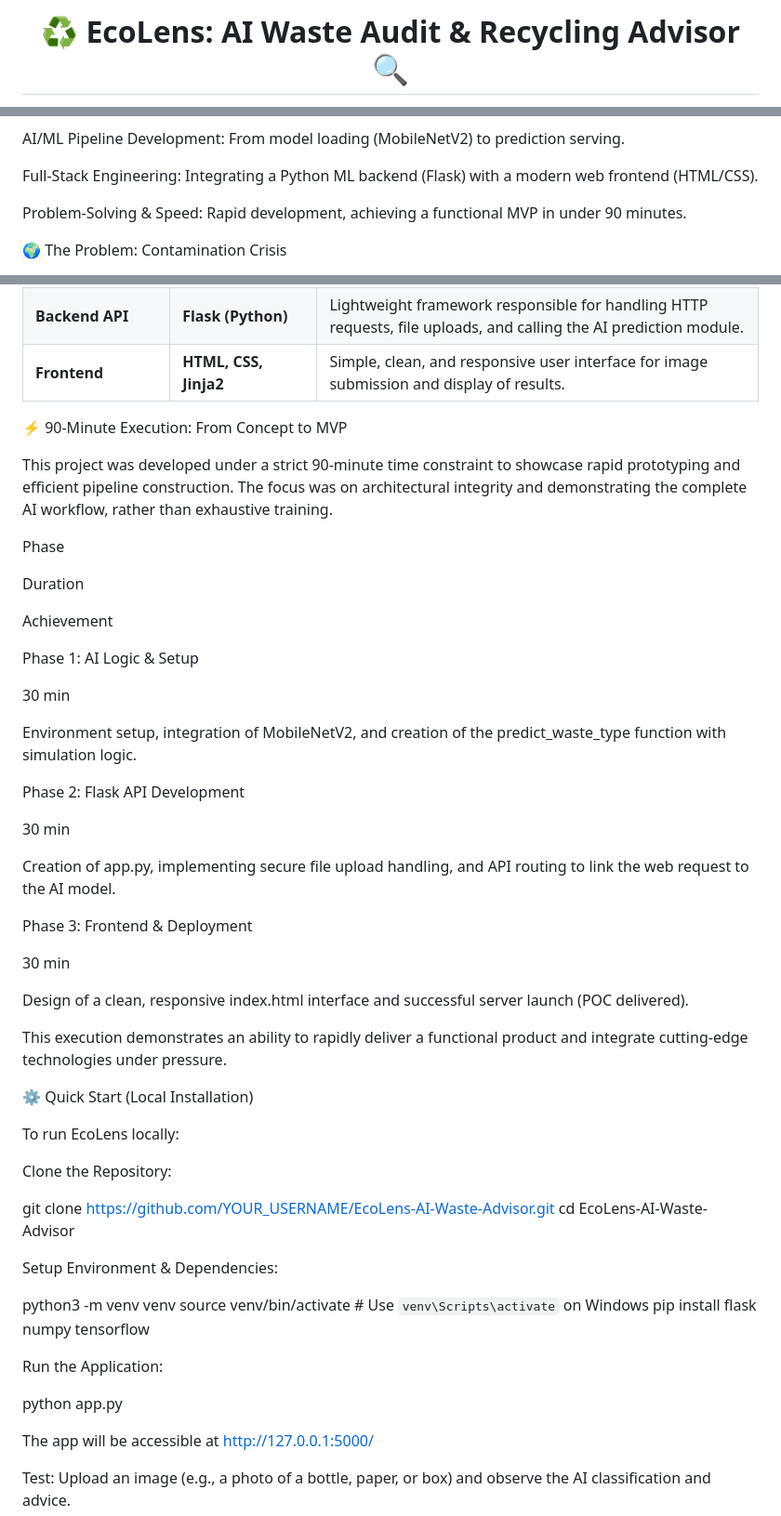
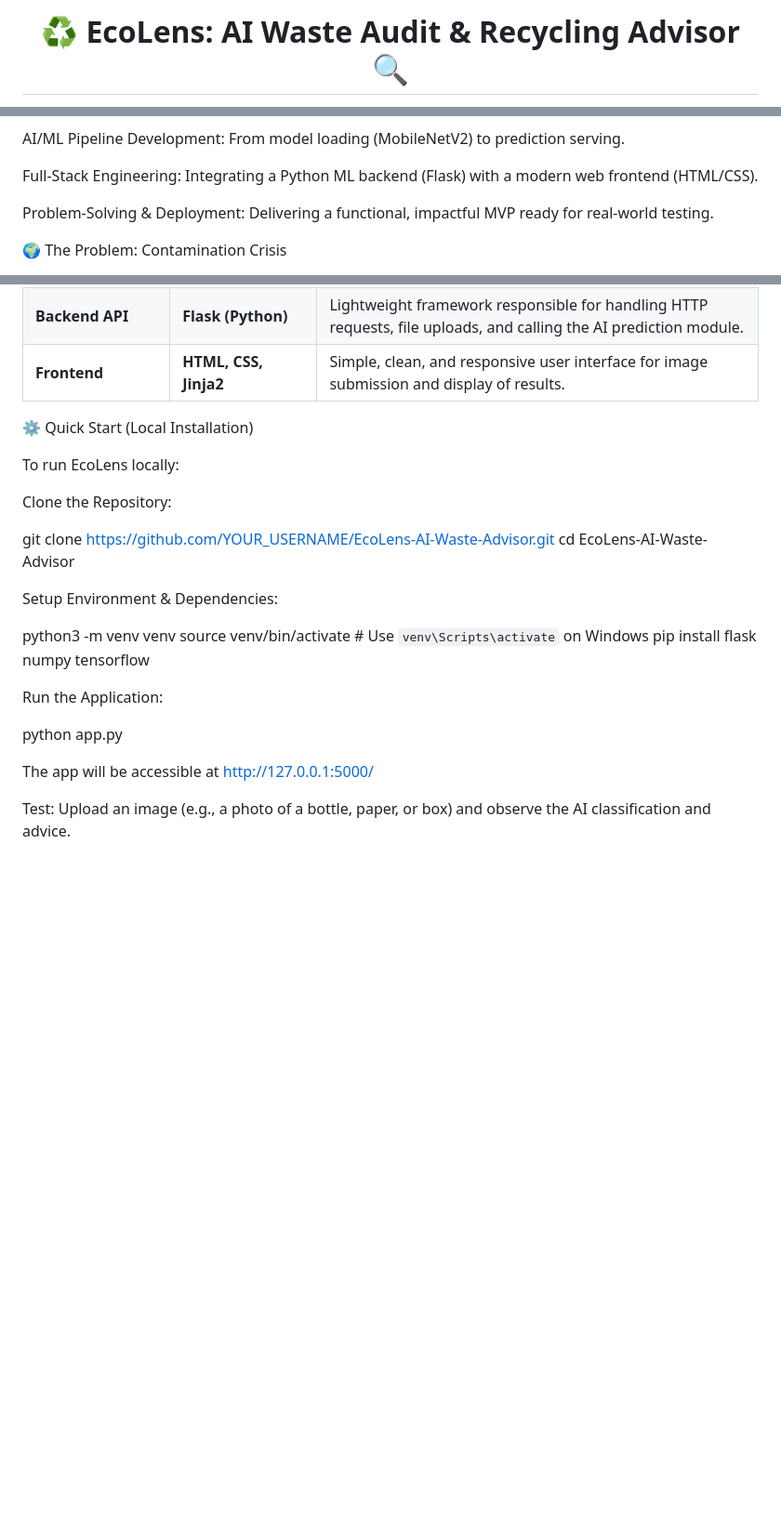
Before and after one commit to geo-cherian-mathew-2k28/EcoLens-AI-Waste-Advisor, a Markdown page: README.md, 3 parts joined by grey strips. Shown at 93% size. GitHub-like rendering; blank space fills up the shorter version.

```diff
--- a/README.md
+++ b/README.md
@@ -1,6 +1,8 @@
 <!--
 
-ECO-LENS: AI WASTE CLASSIFIER - PROFESSIONAL README Updated to use HTML tables for guaranteed rendering and professional look.
+ECO-LENS: AI WASTE CLASSIFIER - PROFESSIONAL README
+
+The README has been cleaned of non-functional shield badges and is purely focused on content and structural integrity.
 
 -->
 
@@ -27,7 +28,7 @@ AI/ML Pipeline Development: From model loading (MobileNetV2) to prediction servi
 
 Full-Stack Engineering: Integrating a Python ML backend (Flask) with a modern web frontend (HTML/CSS).
 
-Problem-Solving & Speed: Rapid development, achieving a functional MVP in under 90 minutes.
+Problem-Solving & Deployment: Delivering a functional, impactful MVP ready for real-world testing.
 
 🌍 The Problem: Contamination Crisis
 
@@ -97,36 +98,6 @@ Tech Stack
 </tbody>
 </table>
 
-⚡ 90-Minute Execution: From Concept to MVP
-
-This project was developed under a strict 90-minute time constraint to showcase rapid prototyping and efficient pipeline construction. The focus was on architectural integrity and demonstrating the complete AI workflow, rather than exhaustive training.
-
-Phase
-
-Duration
-
-Achievement
-
-Phase 1: AI Logic & Setup
-
-30 min
-
-Environment setup, integration of MobileNetV2, and creation of the predict_waste_type function with simulation logic.
-
-Phase 2: Flask API Development
-
-30 min
-
-Creation of app.py, implementing secure file upload handling, and API routing to link the web request to the AI model.
-
-Phase 3: Frontend & Deployment
-
-30 min
-
-Design of a clean, responsive index.html interface and successful server launch (POC delivered).
-
-This execution demonstrates an ability to rapidly deliver a functional product and integrate cutting-edge technologies under pressure.
-
 ⚙️ Quick Start (Local Installation)
 
 To run EcoLens locally:
@@ -137,6 +108,8 @@ git clone [https://github.com/YOUR_USERNAME/EcoLens-AI-Waste-Advisor.git](https:
 cd EcoLens-AI-Waste-Advisor
 
 
+
+
 Setup Environment & Dependencies:
 
 python3 -m venv venv
@@ -144,11 +117,15 @@ source venv/bin/activate  # Use `venv\Scripts\activate` on Windows
 pip install flask numpy tensorflow
 
 
+
+
 Run the Application:
 
 python app.py
 
 
+
+
 The app will be accessible at http://127.0.0.1:5000/
 
 Test: Upload an image (e.g., a photo of a bottle, paper, or box) and observe the AI classification and advice.
```
Also changed, not shown: other parts of README.md (+2 -3 lines).
